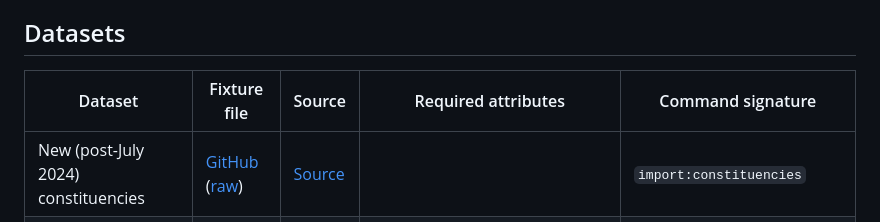
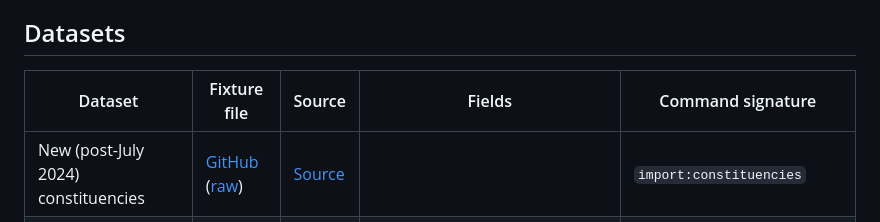
Before and after one commit to CampaignLab/constituency-explorer, a Markdown page: README.md, the part around the change. GitHub-like rendering.

Commit message:
Don’t call these “required”

```diff
--- a/README.md
+++ b/README.md
@@ -14,8 +14,8 @@ Data can be mapped to the new constituencies via a few different methods:
 
 ## Datasets
 
-| Dataset | Fixture file | Source | Required attributes | Command signature |
-|---------|--------------|--------|---------------------|-------------------|
+| Dataset | Fixture file | Source | Fields | Command signature |
+|---------|--------------|--------|--------|-------------------|
 | New (post-July 2024) constituencies | [GitHub](https://github.com/CampaignLab/constituency-explorer/blob/refs/heads/main/database/fixtures/parliament_con_2025.csv) ([raw](https://raw.githubusercontent.com/CampaignLab/constituency-explorer/refs/heads/main/database/fixtures/parliament_con_2025.csv)) | [Source](https://geoportal.statistics.gov.uk/datasets/9a876e4777bc47e392e670a7b8bc3f5c_0/explore) |  | `import:constituencies` |
 | Constituency populations | [GitHub](https://github.com/CampaignLab/constituency-explorer/blob/refs/heads/main/database/fixtures/constituencies_population.csv) ([raw](https://raw.githubusercontent.com/CampaignLab/constituency-explorer/refs/heads/main/database/fixtures/constituencies_population.csv)) | [Source](https://check.justregister.org.uk/) |  | `import:constituencies-population` |
 | Constituency shapefiles | [GitHub](https://github.com/CampaignLab/constituency-explorer/blob/refs/heads/main/database/fixtures/pcon24.geojson) ([raw](https://raw.githubusercontent.com/CampaignLab/constituency-explorer/refs/heads/main/database/fixtures/pcon24.geojson)) | - |  | `import:constituency-geojson` |
```
